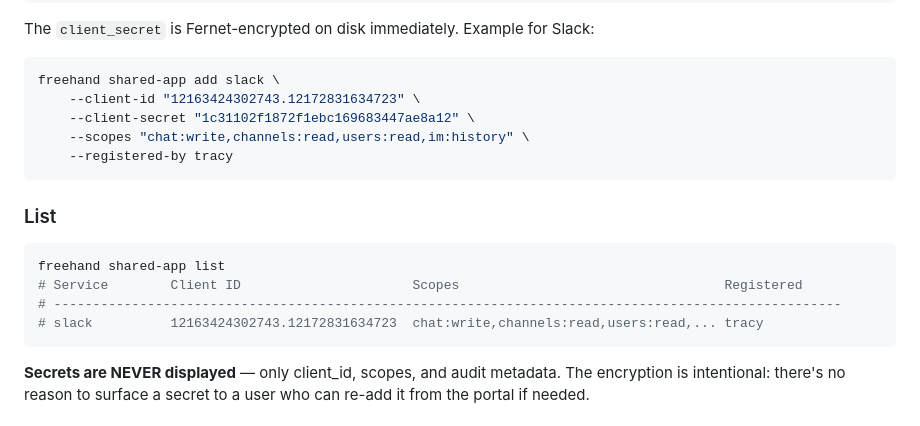
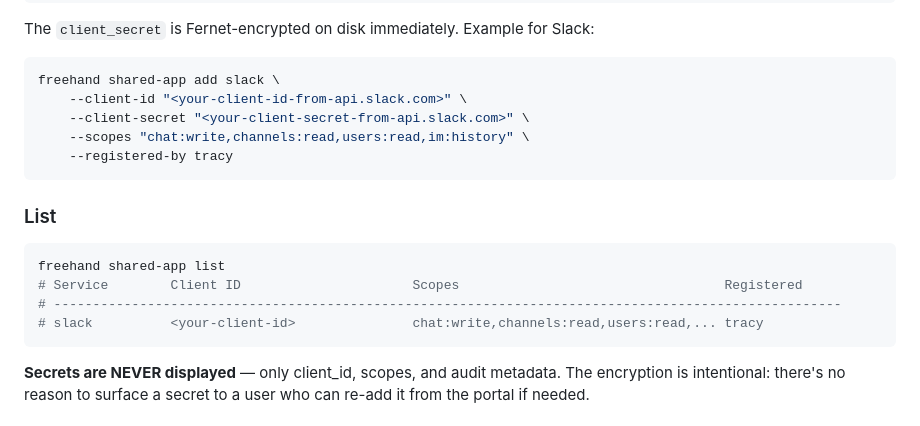
Before and after one commit to TracySmithConsulting/freehand, a Markdown page: docs/integrations/shared-apps.md, the part around the change. GitHub-like rendering.

````diff
--- a/docs/integrations/shared-apps.md
+++ b/docs/integrations/shared-apps.md
@@ -63,8 +63,8 @@ The `client_secret` is Fernet-encrypted on disk immediately. Example for Slack:
 
 ```bash
 freehand shared-app add slack \
-    --client-id "12163424302743.12172831634723" \
-    --client-secret "1c31102f1872f1ebc169683447ae8a12" \
+    --client-id "<your-client-id-from-api.slack.com>" \
+    --client-secret "<your-client-secret-from-api.slack.com>" \
     --scopes "chat:write,channels:read,users:read,im:history" \
     --registered-by tracy
 ```
@@ -75,7 +75,7 @@ freehand shared-app add slack \
 freehand shared-app list
 # Service        Client ID                      Scopes                                  Registered
 # -----------------------------------------------------------------------------------------------------
-# slack          12163424302743.12172831634723  chat:write,channels:read,users:read,... tracy
+# slack          <your-client-id>               chat:write,channels:read,users:read,... tracy
 ```
 
 **Secrets are NEVER displayed** — only client_id, scopes, and audit metadata. The encryption is intentional: there's no reason to surface a secret to a user who can re-add it from the portal if needed.
````
Also changed, not shown: docs/integrations/slack-oauth-setup.md (+4 -4 lines).
